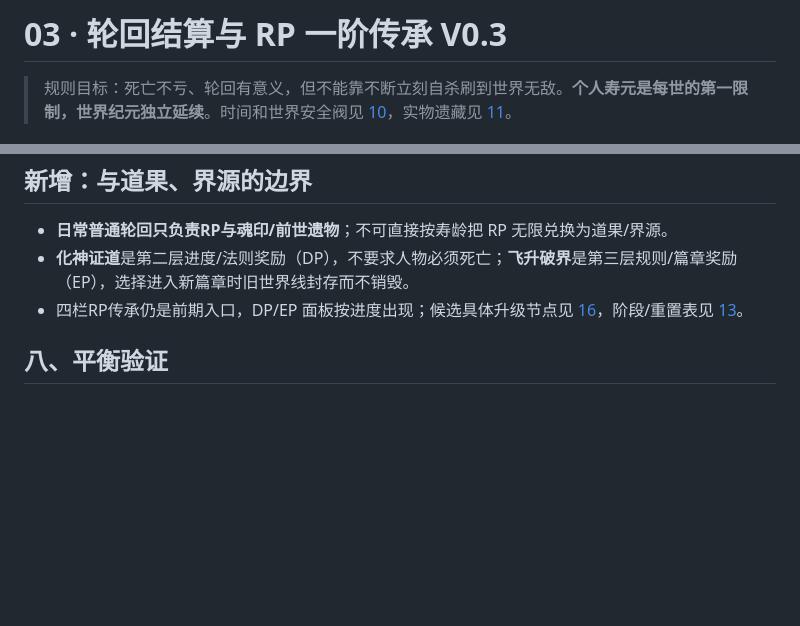
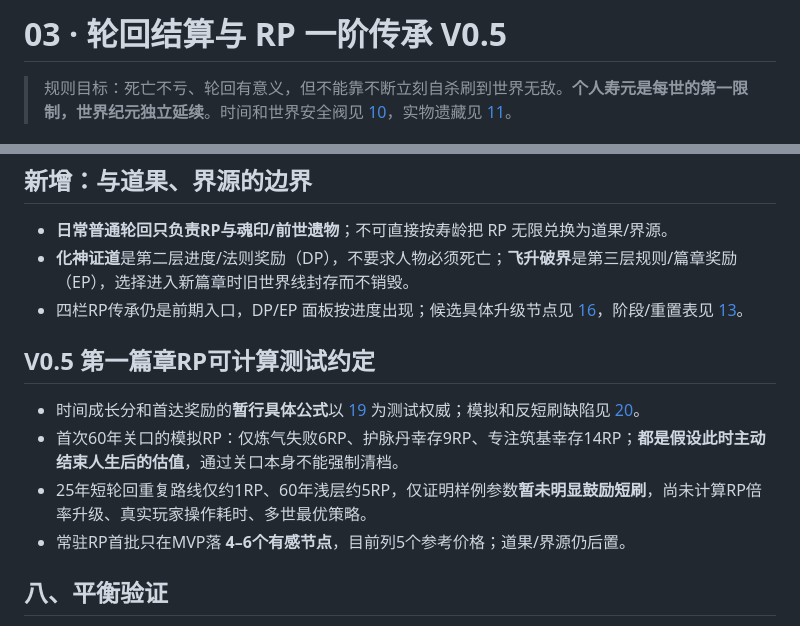
Before and after one commit to Tera-Dark/hundred-lives-to-ascend, a Markdown page: docs/03-REINCARNATION.md, 2 parts joined by grey strips. Drawn GitHub-style; blank space fills up the shorter version.

Commit message:
docs(v0.5): align docs/03-REINCARNATION.md to numeric test baseline

```diff
--- a/docs/03-REINCARNATION.md
+++ b/docs/03-REINCARNATION.md
@@ -1,4 +1,4 @@
-# 03 · 轮回结算与 RP 一阶传承 V0.3
+# 03 · 轮回结算与 RP 一阶传承 V0.5
 
 > 规则目标：死亡不亏、轮回有意义，但不能靠不断立刻自杀刷到世界无敌。**个人寿元是每世的第一限制，世界纪元独立延续**。时间和世界安全阀见 [10](10-TIME-EPOCH.md)，实物遗藏见 [11](11-LEGACY-ITEMS.md)。
 
@@ -61,5 +61,11 @@
 - **化神证道**是第二层进度/法则奖励（DP），不要求人物必须死亡；**飞升破界**是第三层规则/篇章奖励（EP），选择进入新篇章时旧世界线封存而不销毁。
 - 四栏RP传承仍是前期入口，DP/EP 面板按进度出现；候选具体升级节点见 [16](16-PRESTIGE-UPGRADE-CATALOG.md)，阶段/重置表见 [13](13-PRESTIGE-LAYERS.md)。
 
+## V0.5 第一篇章RP可计算测试约定
+- 时间成长分和首达奖励的**暂行具体公式**以 [19](19-FIRST-CHAPTER-ECONOMY.md) 为测试权威；模拟和反短刷缺陷见 [20](20-ECONOMY-AND-CONTENT-AUDIT.md)。
+- 首次60年关口的模拟RP：仅炼气失败6RP、护脉丹幸存9RP、专注筑基幸存14RP；**都是假设此时主动结束人生后的估值**，通过关口本身不能强制清档。
+- 25年短轮回重复路线仅约1RP、60年浅层约5RP，仅证明样例参数**暂未明显鼓励短刷**，尚未计算RP倍率升级、真实玩家操作耗时、多世最优策略。
+- 常驻RP首批只在MVP落 **4–6个有感节点**，目前列5个参考价格；道果/界源仍后置。
+
 ## 八、平衡验证
 至少比较“60岁主动轮回 / 90岁寿尽 / 150岁突破延寿 / 纪元灾劫死亡”四类状态的时间成本与 RP，防止最优策略固定为不停重开或故意去斩杀线送死。长寿必须对获得更多世界事件、机缘和里程碑有独特回报，但不可使其成为唯一最优选择。
```
